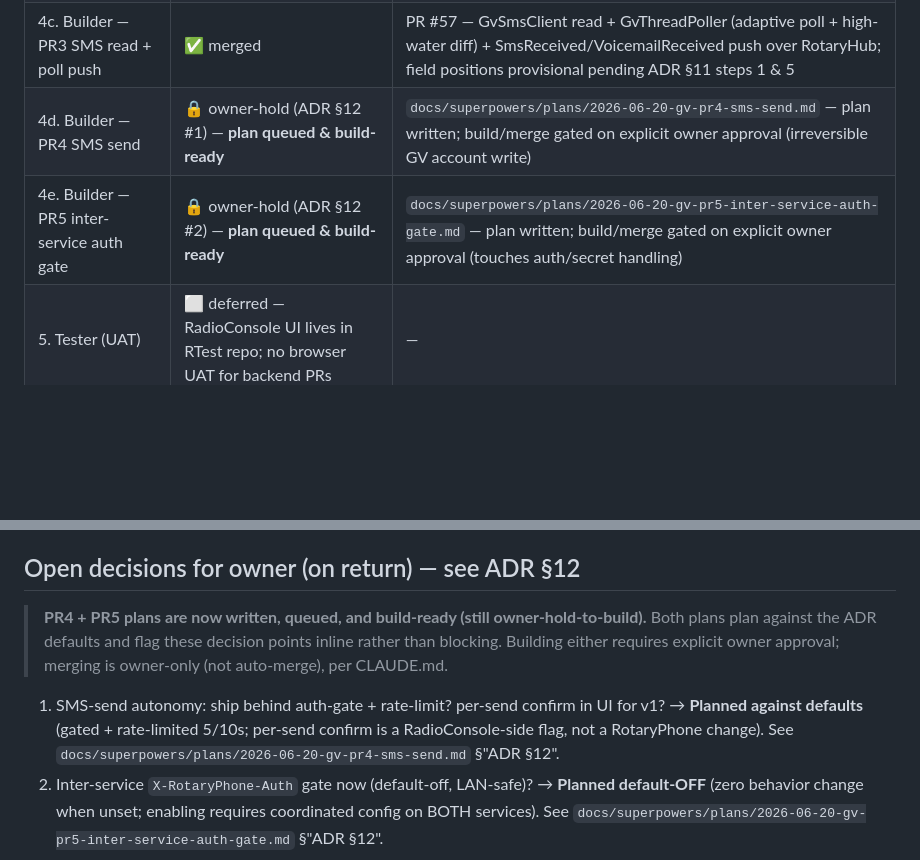
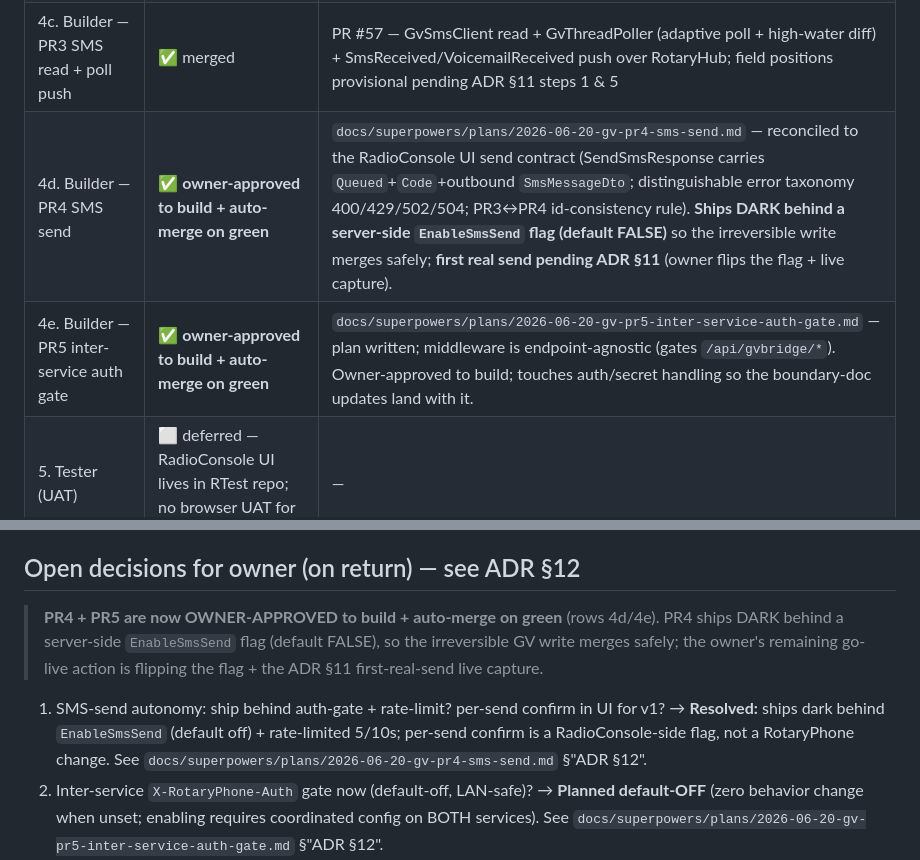
Before and after one commit to mmackelprang/RotaryPhone, a Markdown page: docs/plans/gv-voicemail-sms-arc.md, 2 parts joined by grey strips. Drawn GitHub-style; blank space fills up the shorter version.

Commit message:
docs(gv): reconcile PR4 SMS-send plan to RadioConsole UI send contract
Focused update to the existing PR4 plan (owner now approved to build):

- SendSmsResponse shape: carries Queued (200=queued, not delivered),
  a machine-readable Code, and the created outbound SmsMessageDto with a
  stable Id the UI de-dupes against the re-surfaced message.
- PR3<->PR4 id-consistency rule: synthesized csid: correlation id
  (sendsms returns an ack, not the message), emitted by BOTH the send echo
  and a NEW GvThreadPoller outbound surface (OnSmsSent); UI also matches on
  text+counterparty+recency window. PR3-side poller note added.
- Distinguishable error taxonomy: 400 invalid_number, 429 rate_limited,
  502 auth_unavailable/upstream_error, 504 timeout, 500 generic, 409
  send_disabled — each with a stable Code so the UI maps copy without prose.
- Server-side EnableSmsSend flag (default FALSE): endpoint returns
  409 send_disabled with NO GV call when off, so the irreversible write
  merges dark; independent of the UI's own flag (defense in depth). ADR §12 #1.
- Preserved all still-correct content (E.164 normalizer, sliding-window
  limiter, no-auto-retry, ISmsThreadIdResolver UNVERIFIED seam, fixtures,
  first-real-send-pending-§11 honesty note).

Tracker: rows 4d/4e marked owner-approved to build + auto-merge on green;
PR4 ships dark behind EnableSmsSend, first real send pending ADR §11.

Plan-only change; no production code touched.

Co-Authored-By: Claude Opus 4.8 (1M context) <noreply@anthropic.com>

```diff
--- a/docs/plans/gv-voicemail-sms-arc.md
+++ b/docs/plans/gv-voicemail-sms-arc.md
@@ -40,8 +40,8 @@ voicemail/SMS API exposed by **RotaryPhone** (which owns the GV integration).
 | 4a. Builder — PR1 read clients | ✅ merged | PR #54 — parser seam + GvThreadClient/GvVoicemailClient (list); parser provisional pending ADR §11 live capture |
 | 4b. Builder — PR2 voicemail REST + audio proxy | ✅ merged | PR #56 — voicemail list/{id}/{id}/audio + GvVoicemailCache (proxy+disk cache, range stream); media-fetch shape provisional pending ADR §11 step 3 |
 | 4c. Builder — PR3 SMS read + poll push | ✅ merged | PR #57 — GvSmsClient read + GvThreadPoller (adaptive poll + high-water diff) + SmsReceived/VoicemailReceived push over RotaryHub; field positions provisional pending ADR §11 steps 1 & 5 |
-| 4d. Builder — PR4 SMS send | 🔒 owner-hold (ADR §12 #1) — **plan queued & build-ready** | `docs/superpowers/plans/2026-06-20-gv-pr4-sms-send.md` — plan written; build/merge gated on explicit owner approval (irreversible GV account write) |
-| 4e. Builder — PR5 inter-service auth gate | 🔒 owner-hold (ADR §12 #2) — **plan queued & build-ready** | `docs/superpowers/plans/2026-06-20-gv-pr5-inter-service-auth-gate.md` — plan written; build/merge gated on explicit owner approval (touches auth/secret handling) |
+| 4d. Builder — PR4 SMS send | ✅ **owner-approved to build + auto-merge on green** | `docs/superpowers/plans/2026-06-20-gv-pr4-sms-send.md` — reconciled to the RadioConsole UI send contract (SendSmsResponse carries `Queued`+`Code`+outbound `SmsMessageDto`; distinguishable error taxonomy 400/429/502/504; PR3↔PR4 id-consistency rule). **Ships DARK behind a server-side `EnableSmsSend` flag (default FALSE)** so the irreversible write merges safely; **first real send pending ADR §11** (owner flips the flag + live capture). |
+| 4e. Builder — PR5 inter-service auth gate | ✅ **owner-approved to build + auto-merge on green** | `docs/superpowers/plans/2026-06-20-gv-pr5-inter-service-auth-gate.md` — plan written; middleware is endpoint-agnostic (gates `/api/gvbridge/*`). Owner-approved to build; touches auth/secret handling so the boundary-doc updates land with it. |
 | 5. Tester (UAT) | ⬜ deferred — RadioConsole UI lives in RTest repo; no browser UAT for backend PRs | — |
 | 6. Polisher | ⬜ deferred — applies to UI work (separate repo) | — |
 
@@ -84,12 +84,12 @@ voicemail/SMS API exposed by **RotaryPhone** (which owns the GV integration).
   live use under auth blips. Touches the auth-recovery ladder → out of read-side scope.
 
 ## Open decisions for owner (on return) — see ADR §12
-> **PR4 + PR5 plans are now written, queued, and build-ready (still owner-hold-to-build).** Both plans
-> plan against the ADR defaults and flag these decision points inline rather than blocking. Building
-> either requires explicit owner approval; merging is owner-only (not auto-merge), per CLAUDE.md.
+> **PR4 + PR5 are now OWNER-APPROVED to build + auto-merge on green** (rows 4d/4e). PR4 ships DARK behind
+> a server-side `EnableSmsSend` flag (default FALSE), so the irreversible GV write merges safely; the
+> owner's remaining go-live action is flipping the flag + the ADR §11 first-real-send live capture.
 1. SMS-send autonomy: ship behind auth-gate + rate-limit? per-send confirm in UI for v1?
-   → **Planned against defaults** (gated + rate-limited 5/10s; per-send confirm is a RadioConsole-side
-   flag, not a RotaryPhone change). See `docs/superpowers/plans/2026-06-20-gv-pr4-sms-send.md` §"ADR §12".
+   → **Resolved:** ships dark behind `EnableSmsSend` (default off) + rate-limited 5/10s; per-send confirm
+   is a RadioConsole-side flag, not a RotaryPhone change. See `docs/superpowers/plans/2026-06-20-gv-pr4-sms-send.md` §"ADR §12".
 2. Inter-service `X-RotaryPhone-Auth` gate now (default-off, LAN-safe)?
    → **Planned default-OFF** (zero behavior change when unset; enabling requires coordinated config on
    BOTH services). See `docs/superpowers/plans/2026-06-20-gv-pr5-inter-service-auth-gate.md` §"ADR §12".
```
Also changed, not shown: 1 other file.
